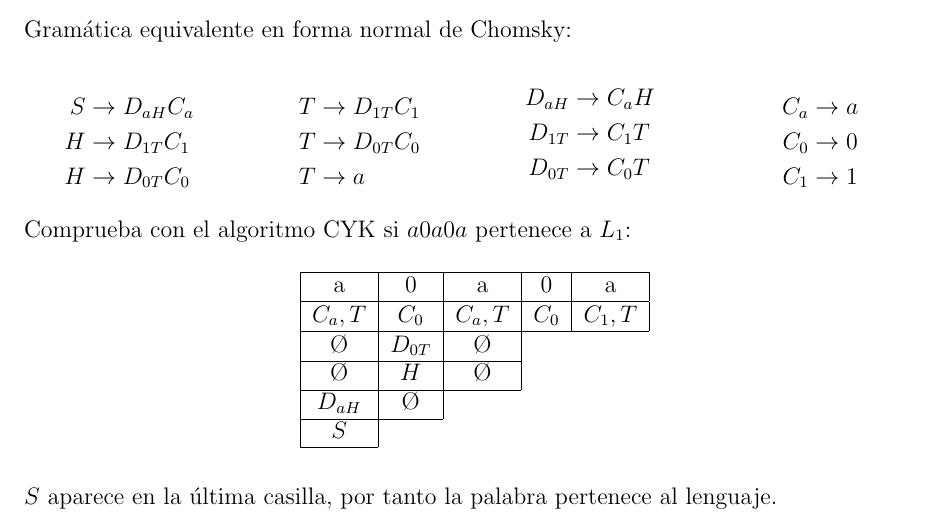
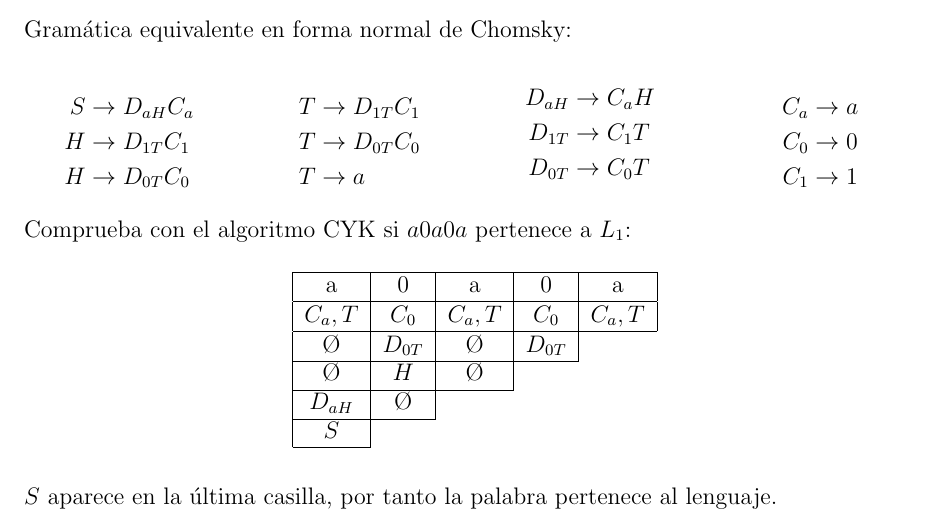
Before and after one commit to dcabezas98/MC, a LaTeX document (entrega5/entrega5.tex): part of page 2 of 4, cut so that both start at the same text. Compiled offline with pdfLaTeX.

Commit message:
Entrega5: corregida errata

```diff
--- a/entrega5/entrega5.tex
+++ b/entrega5/entrega5.tex
@@ -305,9 +305,9 @@ $S$ aparece en la última casilla, por tanto la palabra es generada.
 \multicolumn{1}{c|}{a} & \multicolumn{1}{c|}{0} &
 \multicolumn{1}{c|}{a} \\ \hline $C_a,T$ & \multicolumn{1}{c|}{$C_0$}
 & \multicolumn{1}{c|}{$C_a,T$} & \multicolumn{1}{c|}{$C_0$} &
-\multicolumn{1}{c|}{$C_1,T$} \\ \hline $\O$ &
-\multicolumn{1}{c|}{$D_{0T}$} & \multicolumn{1}{c|}{$\O$} & & \\
-\cline{1-3} $\O$ & \multicolumn{1}{c|}{$H$} &
+\multicolumn{1}{c|}{$C_a,T$} \\ \hline $\O$ &
+\multicolumn{1}{c|}{$D_{0T}$} & \multicolumn{1}{c|}{$\O$} & \multicolumn{1}{c|}{$D_{0T}$} & \\
+\cline{1-4} $\O$ & \multicolumn{1}{c|}{$H$} &
 \multicolumn{1}{c|}{$\O$} & & \\ \cline{1-3} $D_{aH}$ &
 \multicolumn{1}{c|}{$\O$} & & & \\ \cline{1-2} $S$ & & & & \\
 \cline{1-1}
```
Also changed, not shown: entrega5/entrega5.pdf.
